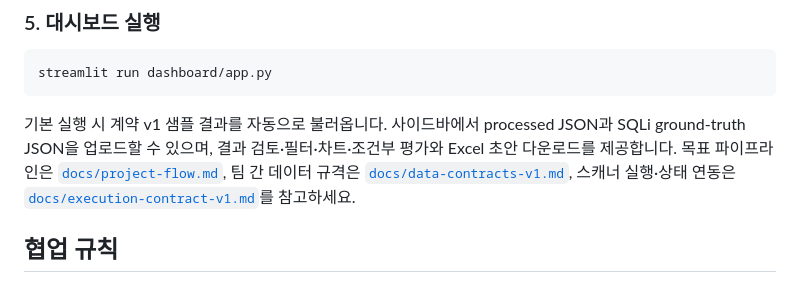
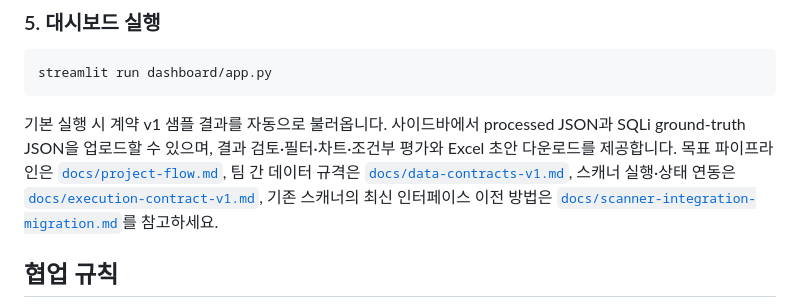
Before and after one commit to seunghyun-sh/luck7even-AI-Triage-Shield, a Markdown page: README.md, the part around the change. GitHub-like rendering.

````diff
--- a/README.md
+++ b/README.md
@@ -139,7 +139,7 @@ python main.py run --target-set-id local-lab-v1 --types XSS SQLI
 streamlit run dashboard/app.py
 ```
 
-기본 실행 시 계약 v1 샘플 결과를 자동으로 불러옵니다. 사이드바에서 processed JSON과 SQLi ground-truth JSON을 업로드할 수 있으며, 결과 검토·필터·차트·조건부 평가와 Excel 초안 다운로드를 제공합니다. 목표 파이프라인은 [`docs/project-flow.md`](docs/project-flow.md), 팀 간 데이터 규격은 [`docs/data-contracts-v1.md`](docs/data-contracts-v1.md), 스캐너 실행·상태 연동은 [`docs/execution-contract-v1.md`](docs/execution-contract-v1.md)를 참고하세요.
+기본 실행 시 계약 v1 샘플 결과를 자동으로 불러옵니다. 사이드바에서 processed JSON과 SQLi ground-truth JSON을 업로드할 수 있으며, 결과 검토·필터·차트·조건부 평가와 Excel 초안 다운로드를 제공합니다. 목표 파이프라인은 [`docs/project-flow.md`](docs/project-flow.md), 팀 간 데이터 규격은 [`docs/data-contracts-v1.md`](docs/data-contracts-v1.md), 스캐너 실행·상태 연동은 [`docs/execution-contract-v1.md`](docs/execution-contract-v1.md), 기존 스캐너의 최신 인터페이스 이전 방법은 [`docs/scanner-integration-migration.md`](docs/scanner-integration-migration.md)를 참고하세요.
 
 ## 협업 규칙
 
````
Also changed, not shown: docs/execution-contract-v1.md (+3 -0 lines), docs/scanner-integration-migration.md (added, +232 -0 lines).
